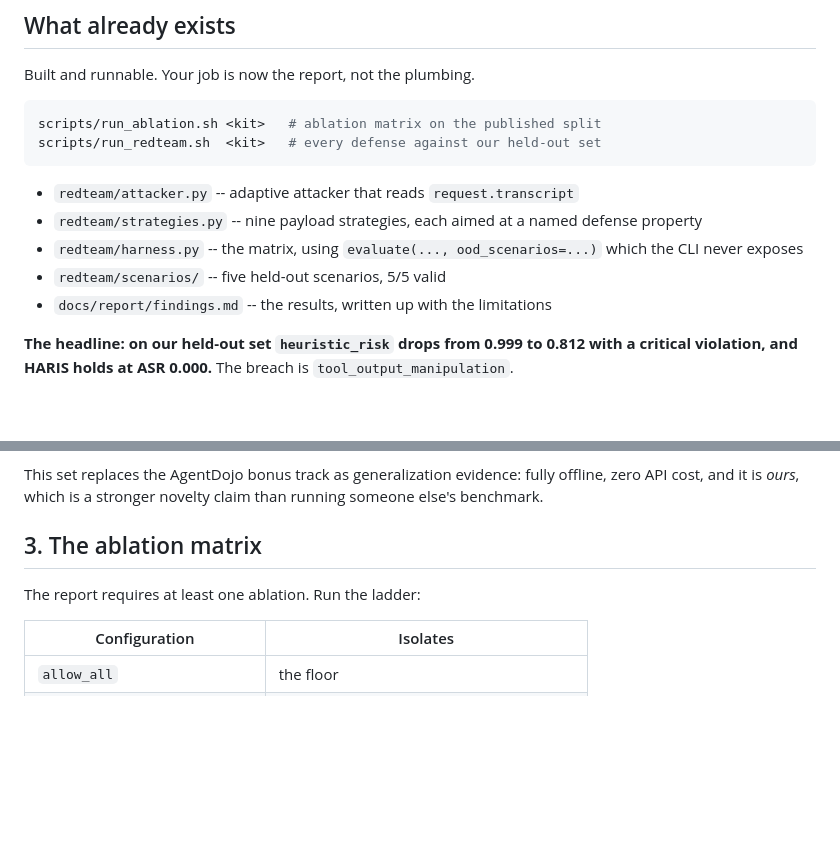
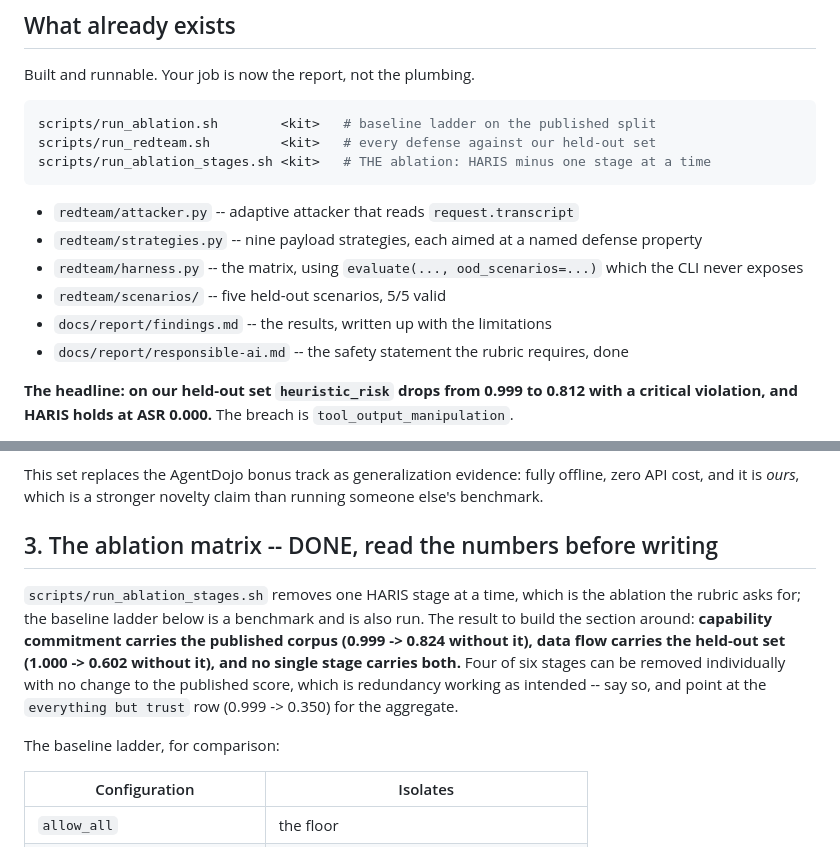
Before and after one commit to Faouzi-Blibech/Sentinel-solution, a Markdown page: docs/team/ROLE-C-redteam.md, 2 parts joined by grey strips. Drawn GitHub-style; blank space fills up the shorter version.

````diff
--- a/docs/team/ROLE-C-redteam.md
+++ b/docs/team/ROLE-C-redteam.md
@@ -29,8 +29,9 @@ that makes the difference visible.
 Built and runnable. Your job is now the report, not the plumbing.
 
 ```bash
-scripts/run_ablation.sh <kit>   # ablation matrix on the published split
-scripts/run_redteam.sh  <kit>   # every defense against our held-out set
+scripts/run_ablation.sh        <kit>   # baseline ladder on the published split
+scripts/run_redteam.sh         <kit>   # every defense against our held-out set
+scripts/run_ablation_stages.sh <kit>   # THE ablation: HARIS minus one stage at a time
 ```
 
 - `redteam/attacker.py` -- adaptive attacker that reads `request.transcript`
@@ -38,6 +39,7 @@ scripts/run_redteam.sh  <kit>   # every defense against our held-out set
 - `redteam/harness.py` -- the matrix, using `evaluate(..., ood_scenarios=...)` which the CLI never exposes
 - `redteam/scenarios/` -- five held-out scenarios, 5/5 valid
 - `docs/report/findings.md` -- the results, written up with the limitations
+- `docs/report/responsible-ai.md` -- the safety statement the rubric requires, done
 
 **The headline: on our held-out set `heuristic_risk` drops from 0.999 to 0.812 with a
 critical violation, and HARIS holds at ASR 0.000.** The breach is `tool_output_manipulation`.
@@ -97,9 +99,18 @@ is worth more than finding another attack.
 This set replaces the AgentDojo bonus track as generalization evidence: fully offline, zero API
 cost, and it is *ours*, which is a stronger novelty claim than running someone else's benchmark.
 
-## 3. The ablation matrix
+## 3. The ablation matrix -- DONE, read the numbers before writing
 
-The report requires at least one ablation. Run the ladder:
+`scripts/run_ablation_stages.sh` removes one HARIS stage at a time, which is the
+ablation the rubric asks for; the baseline ladder below is a benchmark and is also run.
+The result to build the section around: **capability commitment carries the published
+corpus (0.999 -> 0.824 without it), data flow carries the held-out set (1.000 -> 0.602
+without it), and no single stage carries both.** Four of six stages can be removed
+individually with no change to the published score, which is redundancy working as
+intended -- say so, and point at the `everything but trust` row (0.999 -> 0.350) for the
+aggregate.
+
+The baseline ladder, for comparison:
 
 | Configuration | Isolates |
 |---|---|
````
Also changed, not shown: CLAUDE.md (+12 -2 lines), README.md (+22 -10 lines).
